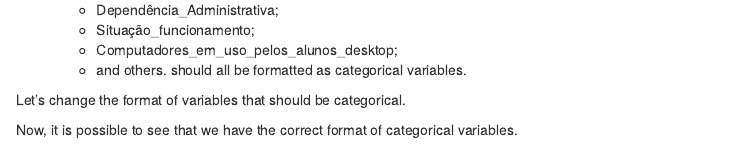
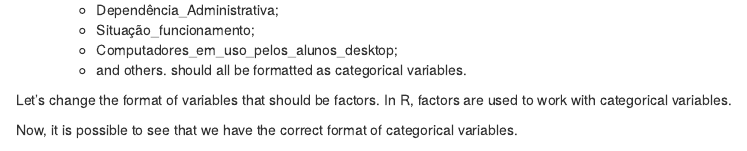
Before and after one commit to osvaldoquintellajr/education_data_analysis, an R Markdown document (docs/index.Rmd): the page in a window 1100 px wide, from 2850 px down. Rendered offline with R 4.5, knitr and Pandoc, with nearby package versions; some code elsewhere in the file could not run offline.

Commit message:
Changes made ate line 180

````diff
--- a/docs/index.Rmd
+++ b/docs/index.Rmd
@@ -177,7 +177,7 @@ glimpse(censo.escolar)
     -   Computadores_em_uso_pelos_alunos_desktop;
     -   and others. should all be formatted as categorical variables.
 
-Let's change the format of variables that should be categorical.
+Let's change the format of variables that should be factors. In R, factors are used to work with categorical variables.
 
 ```{r formating categorical variables, include=FALSE}
 censo.escolar <- censo.escolar %>% mutate(
````
